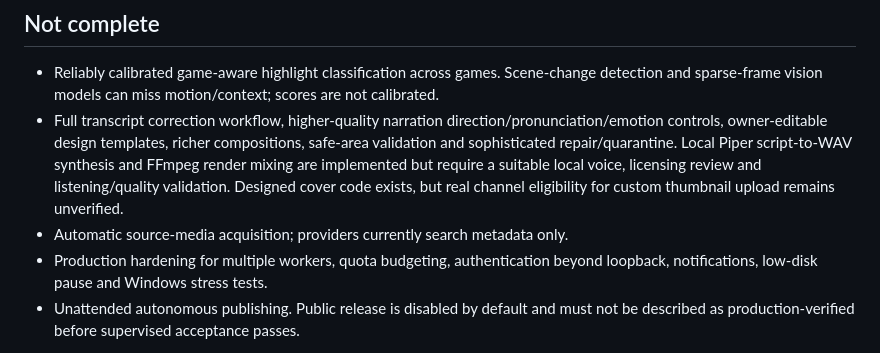
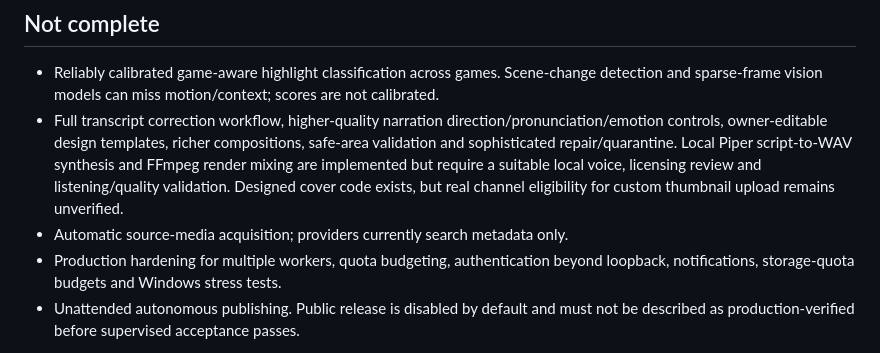
Before and after one commit to zafuquu/GAMING-CLIP-FACTORY, a Markdown page: docs/IMPLEMENTATION_STATUS.md, the part around the change. Drawn GitHub-style.

Commit message:
docs: mark disk safety pause as implemented and tested in CI

```diff
--- a/docs/IMPLEMENTATION_STATUS.md
+++ b/docs/IMPLEMENTATION_STATUS.md
@@ -41,7 +41,7 @@ CI does not verify the user's local Windows FFmpeg package, real provider creden
 - Reliably calibrated game-aware highlight classification across games. Scene-change detection and sparse-frame vision models can miss motion/context; scores are not calibrated.
 - Full transcript correction workflow, higher-quality narration direction/pronunciation/emotion controls, owner-editable design templates, richer compositions, safe-area validation and sophisticated repair/quarantine. Local Piper script-to-WAV synthesis and FFmpeg render mixing are implemented but require a suitable local voice, licensing review and listening/quality validation. Designed cover code exists, but real channel eligibility for custom thumbnail upload remains unverified.
 - Automatic source-media acquisition; providers currently search metadata only.
-- Production hardening for multiple workers, quota budgeting, authentication beyond loopback, notifications, low-disk pause and Windows stress tests.
+- Production hardening for multiple workers, quota budgeting, authentication beyond loopback, notifications, storage-quota budgets and Windows stress tests.
 - Unattended autonomous publishing. Public release is disabled by default and must not be described as production-verified before supervised acceptance passes.
 
 Code presence does not prove a live integration works. Continue labeling capabilities IMPLEMENTED, TESTED, NEEDS CONFIGURATION, NOT IMPLEMENTED or BLOCKED.
```
